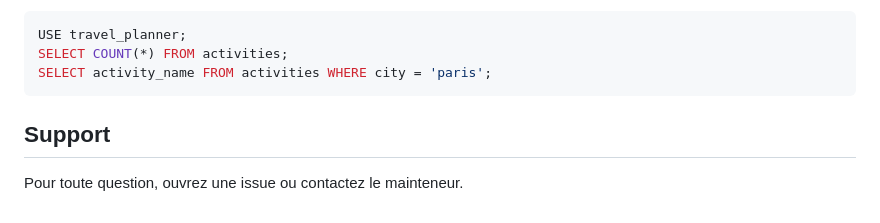
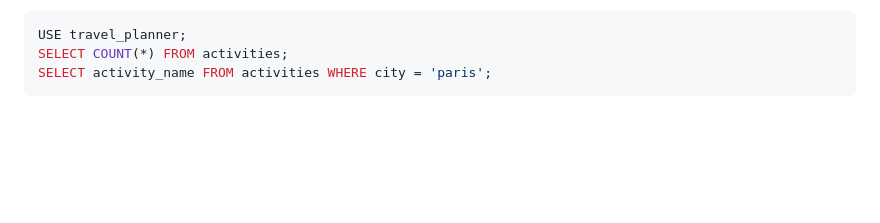
Before and after one commit to IssamBELHORMA/Travel-Planner-API-, a Markdown page: README.md, the part around the change. GitHub-like rendering; blank space fills up the shorter version.

Commit message:
readme fix 2

````diff
--- a/README.md
+++ b/README.md
@@ -142,7 +142,3 @@ USE travel_planner;
 SELECT COUNT(*) FROM activities;
 SELECT activity_name FROM activities WHERE city = 'paris';
 ```
-
-Support
--------
-Pour toute question, ouvrez une issue ou contactez le mainteneur.
````
